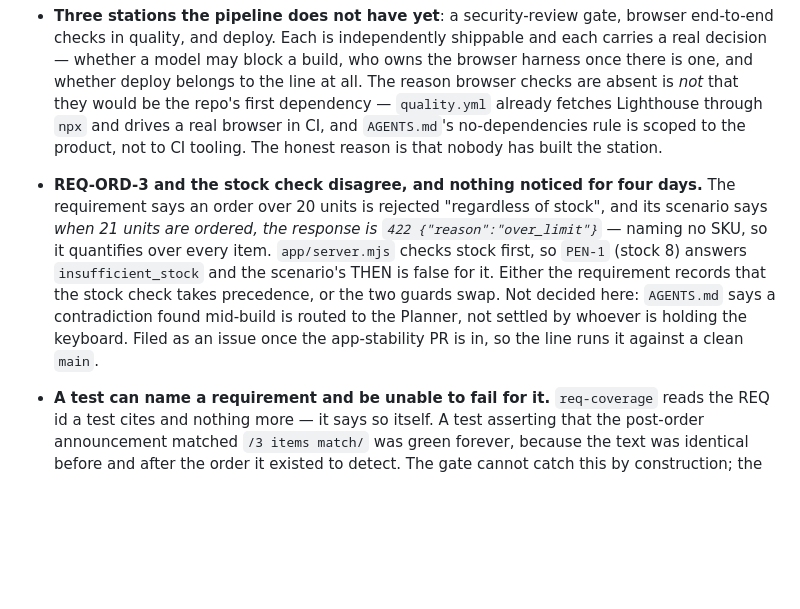
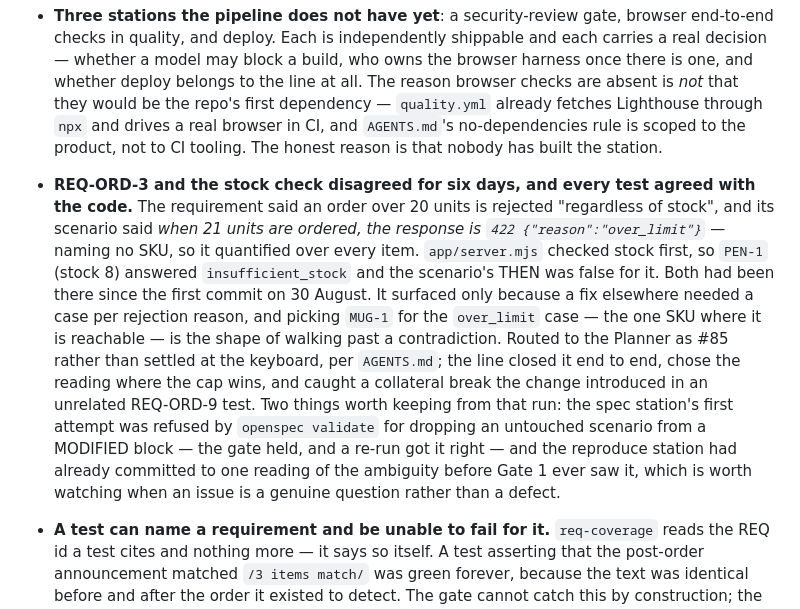
Before and after one commit to raunakkathuria/adlc, a Markdown page: docs/design.md, the part around the change. GitHub-like rendering; blank space fills up the shorter version.

Commit message:
docs: record how the REQ-ORD-3 contradiction actually closed
The entry ended with a plan — "filed as an issue once the app-stability PR is
in" — which was true when written and false a few minutes later. It now records
what happened: the line took the issue end to end and chose the reading where
the unit cap wins.

Two observations from that run are worth keeping. The spec station's first
attempt was refused by `openspec validate` for dropping an untouched scenario
from a MODIFIED block, so the gate held and a re-run got it right. And the
reproduce station had already committed to one reading of the ambiguity before
Gate 1 saw it — worth watching when an issue is a genuine question rather than
a defect.

Also corrects the interval. It said four days; the orders spec and the stock
check have both been there since the first commit on 30 August, which is six.

Co-Authored-By: Claude Opus 5 <noreply@anthropic.com>

```diff
--- a/docs/design.md
+++ b/docs/design.md
@@ -141,7 +141,7 @@ The table above is what was simplified on purpose. These were found by putting a
 - **Nothing automated compares issue intent to delta scope.** The verifier checks spec against implementation, so a delta that under-specifies what the issue asked for passes it. Gate 1 and the two review lenses are the only guard; `prompts/spec.md`'s surface rule and the Product lens's "name the surface" question were added after a delta gave shoppers an API and no page.
 - **Bot-opened PRs start no `pull_request` workflows**, so their `verify` run is held as `action_required` and the PR shows no check. Cosmetic: `build.yml` publishes its own `adlc/verify` commit status, and `finalize.yml` merges the spec PR or closes it as landed either way. It matters if an adopter makes either signal a *required* check, and the fix is not to swap one for the other: the `verify` check run is absent from the PRs the line opens, and the `adlc/verify` status is absent from the PRs a person opens, because `verify.yml` does not post it. Requiring either blocks the other kind. `callers/README.md` says so where an adopter will read it.
 - **Three stations the pipeline does not have yet**: a security-review gate, browser end-to-end checks in quality, and deploy. Each is independently shippable and each carries a real decision — whether a model may block a build, who owns the browser harness once there is one, and whether deploy belongs to the line at all. The reason browser checks are absent is *not* that they would be the repo's first dependency — `quality.yml` already fetches Lighthouse through `npx` and drives a real browser in CI, and `AGENTS.md`'s no-dependencies rule is scoped to the product, not to CI tooling. The honest reason is that nobody has built the station.
-- **REQ-ORD-3 and the stock check disagree, and nothing noticed for four days.** The requirement says an order over 20 units is rejected "regardless of stock", and its scenario says *when 21 units are ordered, the response is `422 {"reason":"over_limit"}`* — naming no SKU, so it quantifies over every item. `app/server.mjs` checks stock first, so `PEN-1` (stock 8) answers `insufficient_stock` and the scenario's THEN is false for it. Either the requirement records that the stock check takes precedence, or the two guards swap. Not decided here: `AGENTS.md` says a contradiction found mid-build is routed to the Planner, not settled by whoever is holding the keyboard. Filed as an issue once the app-stability PR is in, so the line runs it against a clean `main`.
+- **REQ-ORD-3 and the stock check disagreed for six days, and every test agreed with the code.** The requirement said an order over 20 units is rejected "regardless of stock", and its scenario said *when 21 units are ordered, the response is `422 {"reason":"over_limit"}`* — naming no SKU, so it quantified over every item. `app/server.mjs` checked stock first, so `PEN-1` (stock 8) answered `insufficient_stock` and the scenario's THEN was false for it. Both had been there since the first commit on 30 August. It surfaced only because a fix elsewhere needed a case per rejection reason, and picking `MUG-1` for the `over_limit` case — the one SKU where it is reachable — is the shape of walking past a contradiction. Routed to the Planner as #85 rather than settled at the keyboard, per `AGENTS.md`; the line closed it end to end, chose the reading where the cap wins, and caught a collateral break the change introduced in an unrelated REQ-ORD-9 test. Two things worth keeping from that run: the spec station's first attempt was refused by `openspec validate` for dropping an untouched scenario from a MODIFIED block — the gate held, and a re-run got it right — and the reproduce station had already committed to one reading of the ambiguity before Gate 1 ever saw it, which is worth watching when an issue is a genuine question rather than a defect.
 - **A test can name a requirement and be unable to fail for it.** `req-coverage` reads the REQ id a test cites and nothing more — it says so itself. A test asserting that the post-order announcement matched `/3 items match/` was green forever, because the text was identical before and after the order it existed to detect. The gate cannot catch this by construction; the verifier did, by placing a real order and comparing the region's text either side of it. Treat a green coverage gate as "somebody wrote a test", never as "the behaviour is checked".
 - **Two requirements can each be reasonable and jointly unsatisfiable.** A withdrawn delta's requirement (which claimed the id now held by REQ-CAT-7, since that delta never merged) asked for a concise announcement — how many items match, no per-item details — and its motivating case was a stock change, which alters neither the count nor anything the summary was allowed to carry. The contradiction survived two Gate 1 reviews and two review lenses, and only appeared when an implementation tried to satisfy both halves at once. `prompts/spec.md`'s "say how it composes" rule is about requirements meeting *existing* behaviour; nothing asks whether the requirements in one delta compose with each other.
 - **Strict parsing of model output is where this line actually breaks.** Five separate failures, all the same shape: sound logic, and a reader too narrow about the *form* of what a station produced. A verdict whose trailers were indented read as no verdict, appended a MISMATCH, and sent a correct implementation back to the Planner. A findings line that was indented filed nothing, silently. A long `reason` truncated the JSON object it lived inside. Three of those prompts illustrated the very format their parser rejected. When adding a station, check its prompt's own example against its parser before anything else.
```
